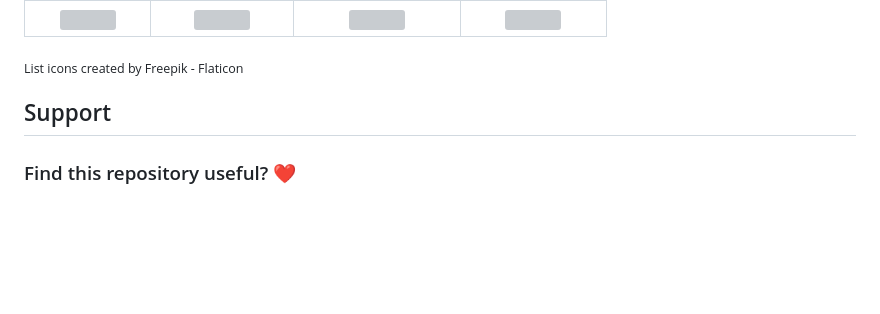
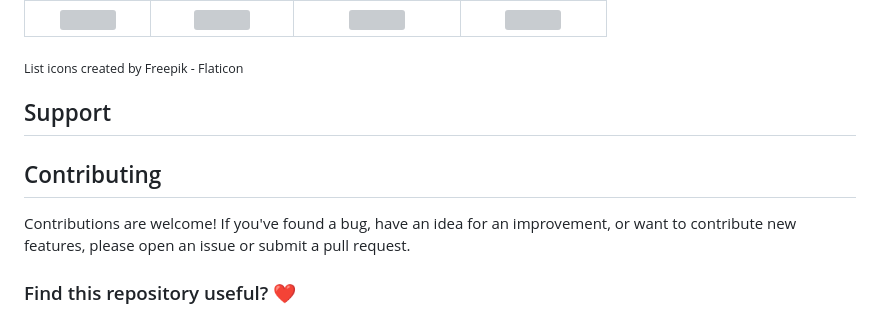
Before and after one commit to AndroidPoet/Dropdown, a Markdown page: README.md, the part around the change. Drawn GitHub-style; blank space fills up the shorter version; grey boxes are pictures that could not be loaded.

Commit message:
docs: add Contributing section(s) to README

```diff
--- a/README.md
+++ b/README.md
@@ -181,6 +181,10 @@ Easing.LinearEasing
 
 ## Support
 
+## Contributing
+
+Contributions are welcome! If you've found a bug, have an idea for an improvement, or want to contribute new features, please open an issue or submit a pull request.
+
 ### Find this repository useful? :heart:
 
 Support it by joining __[stargazers](https://github.com/AndroidPoet/Dropdown/stargazers)__ for this repository. :star:
```
